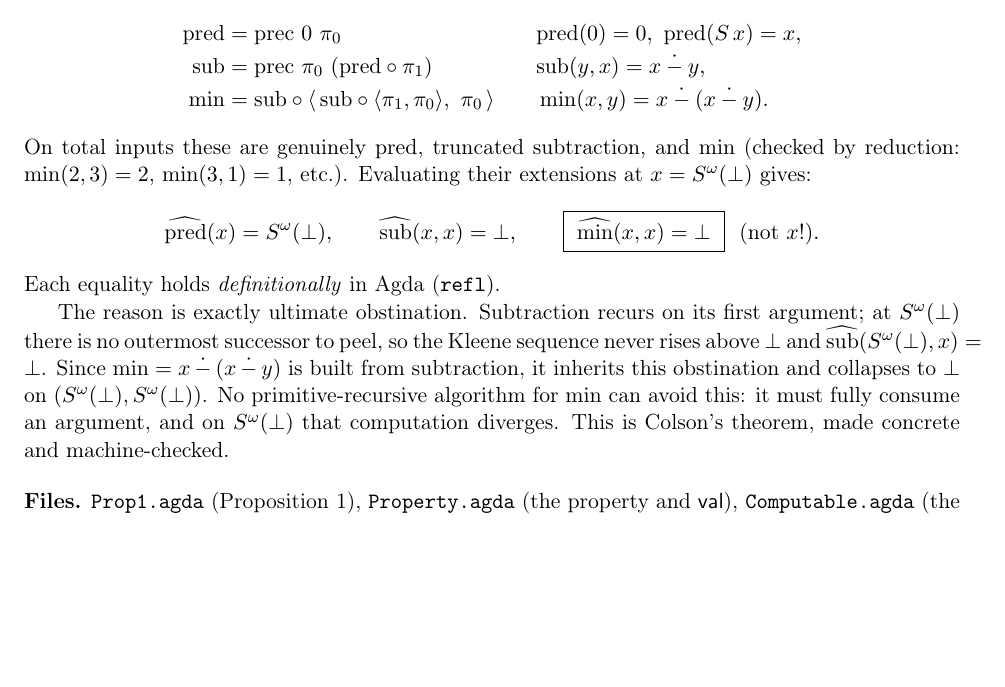
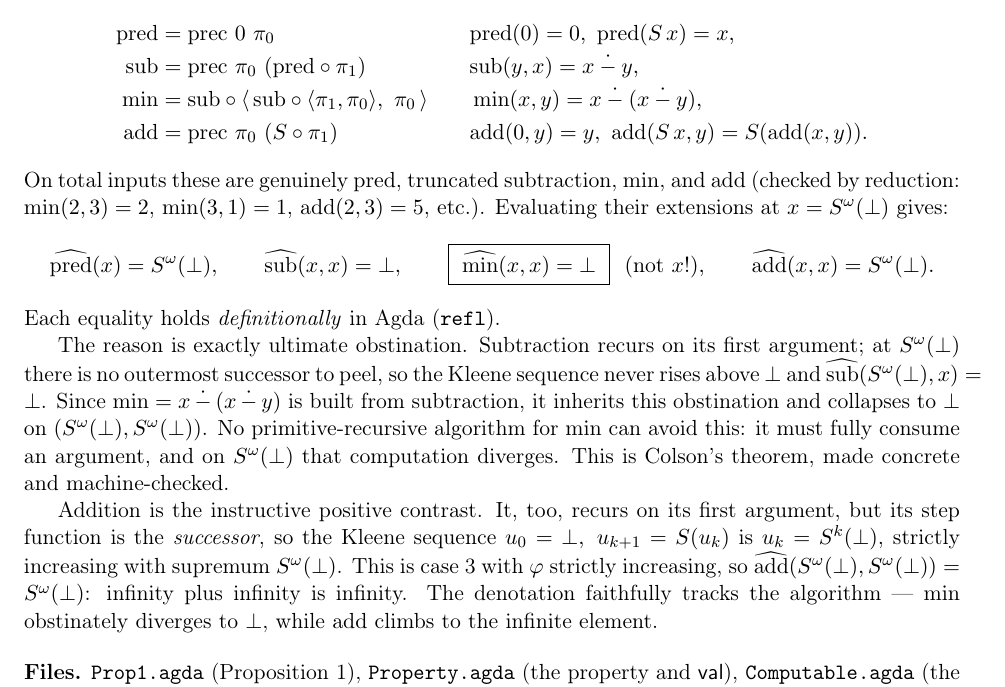
Before and after one commit to coquand/domain-semantics, a LaTeX paper (OBSTINATION/obstination.tex): part of page 3 of 3, cut so that both start at the same text, the shorter picture padded with empty space. Compiled offline with pdfLaTeX.

Commit message:
OBSTINATION/PredMin: add primitive-recursive addition (positive contrast to min)
add = prec (proj 0) (comp succ [proj 1]).  On totals it is genuine addition
(add(2,3)=5); at the infinite diagonal its extension is add-hat(S^ω⊥, S^ω⊥) =
S^ω⊥ (inf), machine-checked by refl.

Unlike min/sub -- whose step function is pred, so the Kleene sequence stays at
⊥ -- addition's step is succ, so u_k = S^k(⊥) rises strictly to the infinite
element (Case 3, φ strictly increasing): ∞ + ∞ = ∞.  The denotation tracks the
algorithm.  Also documented in obstination.tex/.pdf and OBSTINATION/README.md.

Co-Authored-By: Claude Opus 4.8 (1M context) <noreply@anthropic.com>

```diff
--- a/OBSTINATION/obstination.tex
+++ b/OBSTINATION/obstination.tex
@@ -170,16 +170,19 @@ Take the standard primitive-recursive terms (file \texttt{PredMin.agda}):
   \mathrm{sub} &= \mathrm{prec}\ \pi_0\ (\mathrm{pred}\circ\pi_1)
      &&\quad \mathrm{sub}(y,x)=x\dotminus y,\\
   \min &= \mathrm{sub}\circ\langle\, \mathrm{sub}\circ\langle\pi_1,\pi_0\rangle,\ \pi_0\,\rangle
-     &&\quad \min(x,y)=x\dotminus(x\dotminus y).
+     &&\quad \min(x,y)=x\dotminus(x\dotminus y),\\
+  \mathrm{add} &= \mathrm{prec}\ \pi_0\ (S\circ\pi_1)
+     &&\quad \mathrm{add}(0,y)=y,\ \mathrm{add}(S\,x,y)=S(\mathrm{add}(x,y)).
 \end{aligned}
 \]
-On total inputs these are genuinely $\mathrm{pred}$, truncated subtraction, and
-$\min$ (checked by reduction: $\min(2,3)=2$, $\min(3,1)=1$, etc.). Evaluating
-their extensions at $x=\Sw$ gives:
+On total inputs these are genuinely $\mathrm{pred}$, truncated subtraction,
+$\min$, and $\mathrm{add}$ (checked by reduction: $\min(2,3)=2$, $\min(3,1)=1$,
+$\mathrm{add}(2,3)=5$, etc.). Evaluating their extensions at $x=\Sw$ gives:
 \[
   \widehat{\mathrm{pred}}(x)=\Sw,\qquad
   \widehat{\mathrm{sub}}(x,x)=\bot,\qquad
-  \boxed{\ \widehat{\min}(x,x)=\bot\ }\ \ (\text{not }x!).
+  \boxed{\ \widehat{\min}(x,x)=\bot\ }\ \ (\text{not }x!),\qquad
+  \widehat{\mathrm{add}}(x,x)=\Sw.
 \]
 Each equality holds \emph{definitionally} in Agda ($\mathtt{refl}$).
 
@@ -192,6 +195,14 @@ algorithm for $\min$ can avoid this: it must fully consume an argument, and on
 $\Sw$ that computation diverges. This is Colson's theorem, made concrete and
 machine-checked.
 
+Addition is the instructive positive contrast. It, too, recurs on its first
+argument, but its step function is the \emph{successor}, so the Kleene sequence
+$u_0=\bot,\ u_{k+1}=S(u_k)$ is $u_k=S^k(\bot)$, strictly increasing with
+supremum $\Sw$. This is case~3 with $\varphi$ strictly increasing, so
+$\widehat{\mathrm{add}}(\Sw,\Sw)=\Sw$: infinity plus infinity is infinity. The
+denotation faithfully tracks the algorithm --- $\min$ obstinately diverges to
+$\bot$, while $\mathrm{add}$ climbs to the infinite element.
+
 \bigskip
 \noindent\textbf{Files.}
 \texttt{Prop1.agda} (Proposition~\ref{prop:main}),
```
Also changed, not shown: OBSTINATION/README.md, OBSTINATION/obstination.pdf, 1 other file.
